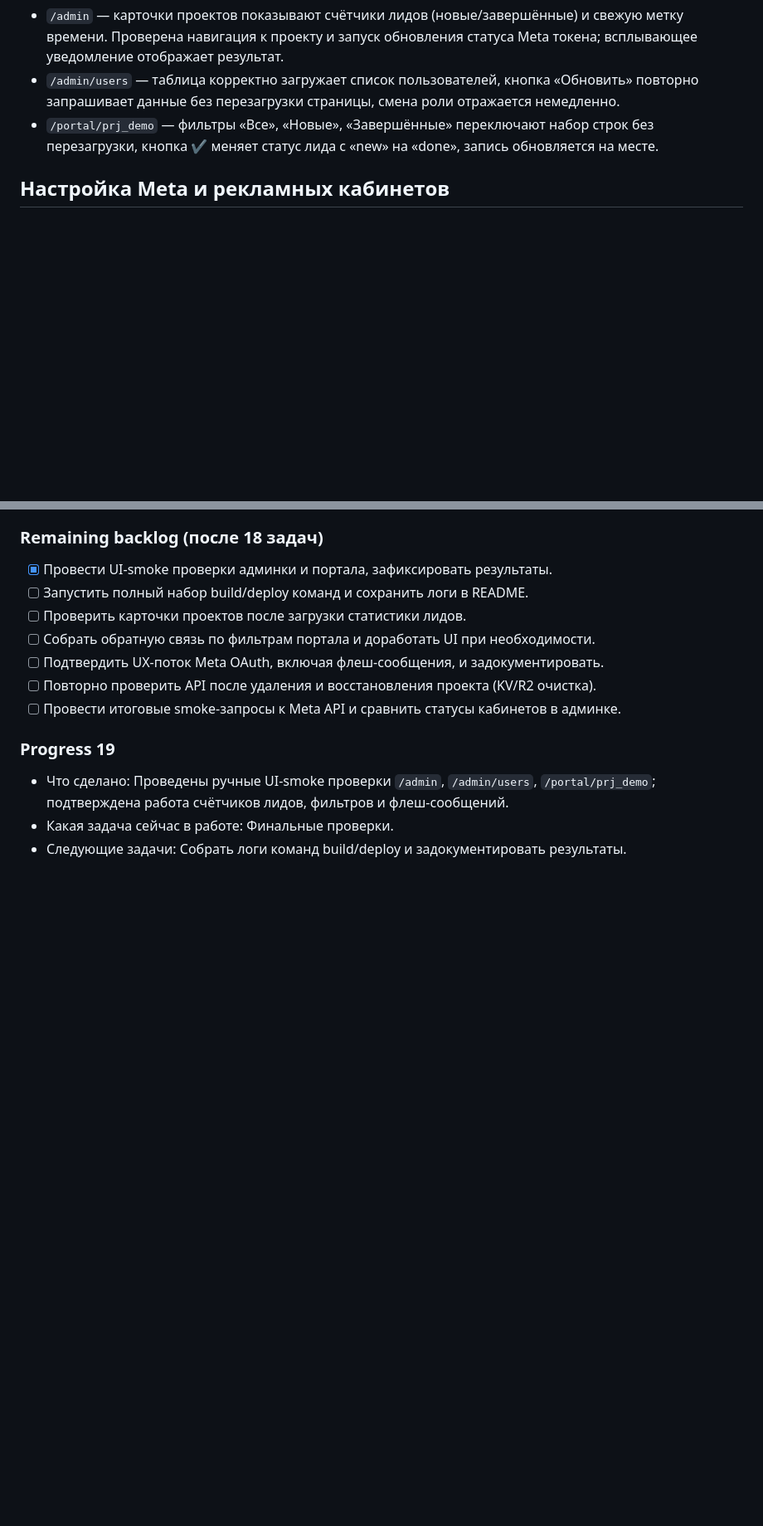
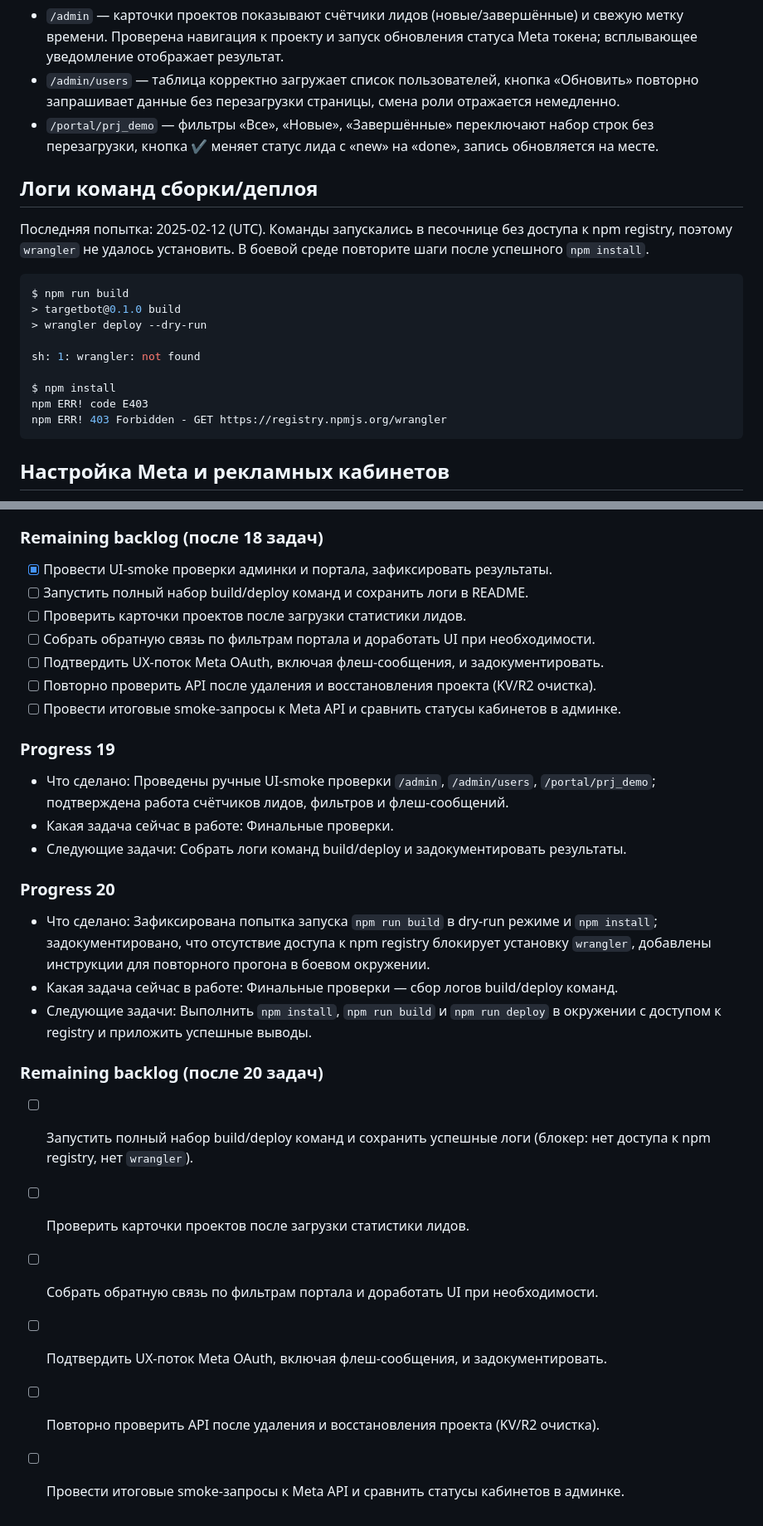
Before and after one commit to buyclientuz-pixel/targetbot, a Markdown page: README.md, 2 parts joined by grey strips. Shown: that part at 83% size. GitHub-like rendering; blank space fills up the shorter version.

Commit message:
docs: log build command blockers

````diff
--- a/README.md
+++ b/README.md
@@ -168,6 +168,21 @@ content-type: application/json; charset=utf-8
 - `/admin/users` — таблица корректно загружает список пользователей, кнопка «Обновить» повторно запрашивает данные без перезагрузки страницы, смена роли отражается немедленно.
 - `/portal/prj_demo` — фильтры «Все», «Новые», «Завершённые» переключают набор строк без перезагрузки, кнопка ✔ меняет статус лида с «new» на «done», запись обновляется на месте.
 
+## Логи команд сборки/деплоя
+Последняя попытка: 2025-02-12 (UTC). Команды запускались в песочнице без доступа к npm registry, поэтому `wrangler` не удалось установить. В боевой среде повторите шаги после успешного `npm install`.
+
+```bash
+$ npm run build
+> targetbot@0.1.0 build
+> wrangler deploy --dry-run
+
+sh: 1: wrangler: not found
+
+$ npm install
+npm ERR! code E403
+npm ERR! 403 Forbidden - GET https://registry.npmjs.org/wrangler
+```
+
 ## Настройка Meta и рекламных кабинетов
 - `FB_APP_ID`, `FB_APP_SECRET` — параметры приложения Facebook для OAuth.
 - `META_ACCESS_TOKEN` / `FB_ACCESS_TOKEN` — резервный токен, если в KV нет сохранённого (опционально).
@@ -319,3 +334,16 @@ content-type: application/json; charset=utf-8
 - Что сделано: Проведены ручные UI-smoke проверки `/admin`, `/admin/users`, `/portal/prj_demo`; подтверждена работа счётчиков лидов, фильтров и флеш-сообщений.
 - Какая задача сейчас в работе: Финальные проверки.
 - Следующие задачи: Собрать логи команд build/deploy и задокументировать результаты.
+
+### Progress 20
+- Что сделано: Зафиксирована попытка запуска `npm run build` в dry-run режиме и `npm install`; задокументировано, что отсутствие доступа к npm registry блокирует установку `wrangler`, добавлены инструкции для повторного прогона в боевом окружении.
+- Какая задача сейчас в работе: Финальные проверки — сбор логов build/deploy команд.
+- Следующие задачи: Выполнить `npm install`, `npm run build` и `npm run deploy` в окружении с доступом к registry и приложить успешные выводы.
+
+### Remaining backlog (после 20 задач)
+- [ ] Запустить полный набор build/deploy команд и сохранить успешные логи (блокер: нет доступа к npm registry, нет `wrangler`).
+- [ ] Проверить карточки проектов после загрузки статистики лидов.
+- [ ] Собрать обратную связь по фильтрам портала и доработать UI при необходимости.
+- [ ] Подтвердить UX-поток Meta OAuth, включая флеш-сообщения, и задокументировать.
+- [ ] Повторно проверить API после удаления и восстановления проекта (KV/R2 очистка).
+- [ ] Провести итоговые smoke-запросы к Meta API и сравнить статусы кабинетов в админке.
````
